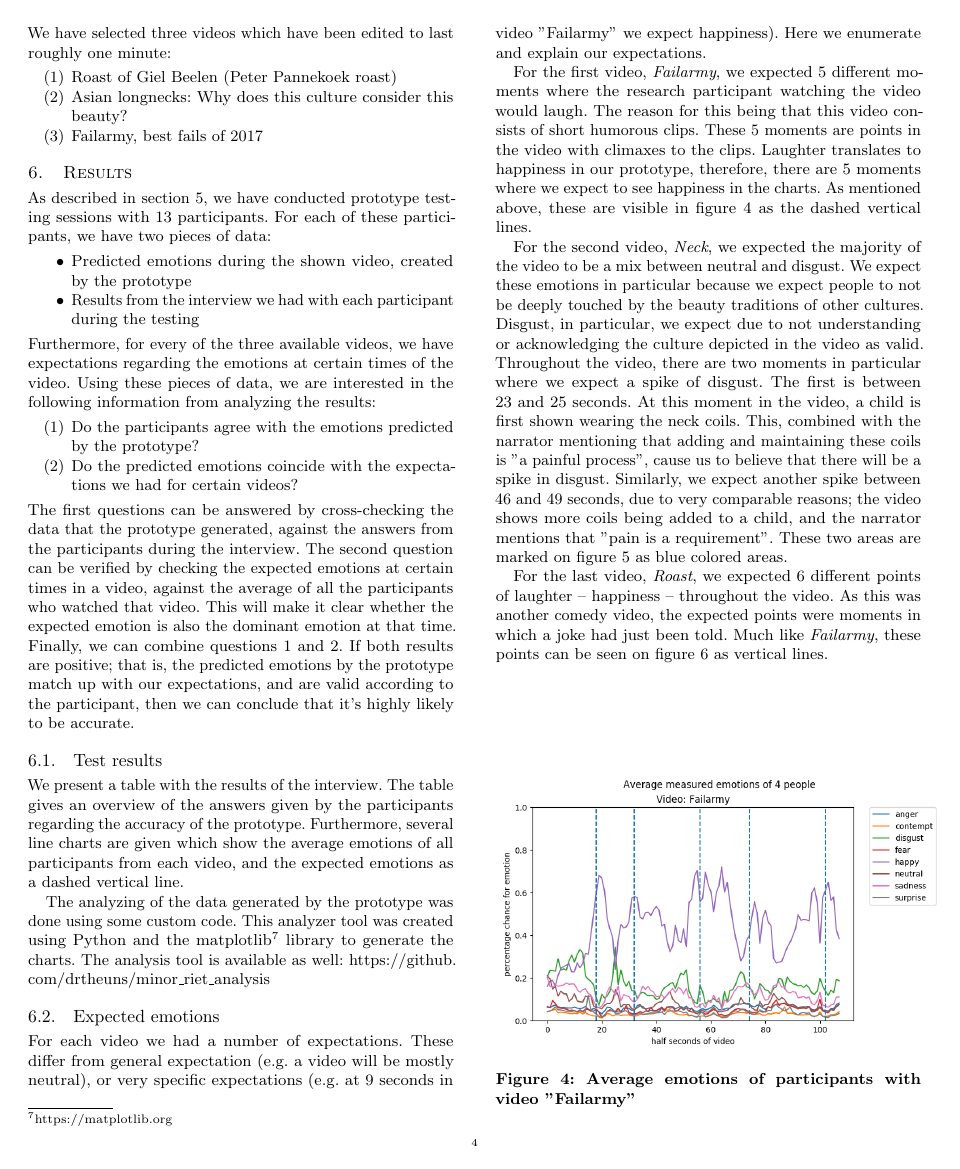
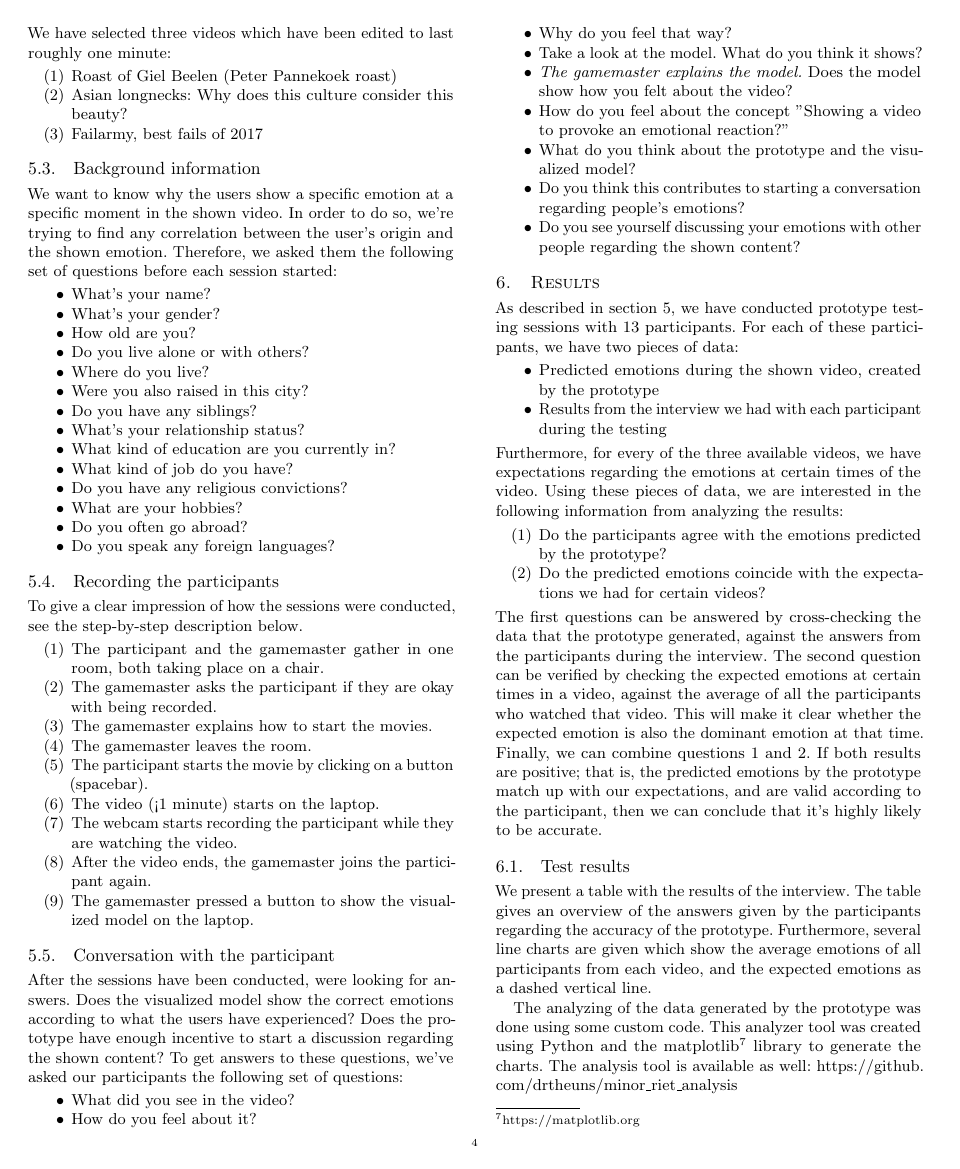
Before and after one commit to drtheuns/minor_riet_paper, a LaTeX paper (paper.tex): page 4 of 6. The pictures show the PDF file paper.pdf that the author committed with the source.

Commit message:
Added corrections to 'method' chapter

```diff
--- a/paper.tex
+++ b/paper.tex
@@ -275,6 +275,59 @@ that is, in any way, provoking. We have selected three videos which have been ed
     \item{Failarmy, best fails of 2017}
 \end{enumerate}
 
+\subsection{Background information}
+We want to know why the users show a specific emotion at a specific moment in the shown video. In order to
+do so, we're trying to find any correlation between the user's origin and the shown emotion. Therefore,
+we asked them the following set of questions before each session started:
+\begin{itemize}
+    \item{What's your name?}
+    \item{What's your gender?}
+    \item{How old are you?}
+    \item{Do you live alone or with others?}
+    \item{Where do you live?}
+    \item{Were you also raised in this city?}
+    \item{Do you have any siblings?}
+    \item{What's your relationship status?}
+    \item{What kind of education are you currently in?}
+    \item{What kind of job do you have?}
+    \item{Do you have any religious convictions?}
+    \item{What are your hobbies?}
+    \item{Do you often go abroad?}
+    \item{Do you speak any foreign languages?}
+\end{itemize}
+
+\subsection{Recording the participants}
+To give a clear impression of how the sessions were conducted, see the step-by-step description below.
+\begin{enumerate}
+    \item{The participant and the gamemaster gather in one room, both taking place on a chair.}
+    \item{The gamemaster asks the participant if they are okay with being recorded.}
+    \item{The gamemaster explains how to start the movies.}
+    \item{The gamemaster leaves the room.}
+    \item{The participant starts the movie by clicking on a button (spacebar).}
+    \item{The video (<1 minute) starts on the laptop.}
+    \item{The webcam starts recording the participant while they are watching the video.}
+    \item{After the video ends, the gamemaster joins the participant again.}
+    \item{The gamemaster pressed a button to show the visualized model on the laptop.}
+\end{enumerate}
+
+\subsection{Conversation with the participant}
+After the sessions have been conducted, we’re looking for answers. Does the visualized model show the
+correct emotions according to what the users have experienced? Does the prototype have enough incentive to start
+a discussion regarding the shown content? To get answers to these questions, we've asked our participants
+the following set of questions:
+\begin{itemize}
+    \item{What did you see in the video?}
+    \item{How do you feel about it?}
+    \item{Why do you feel that way?}
+    \item{Take a look at the model. What do you think it shows?}
+    \item{\emph{The gamemaster explains the model.} Does the model show how you felt about the video?}
+    \item{How do you feel about the concept "Showing a video to provoke an emotional reaction?"}
+    \item{What do you think about the prototype and the visualized model?}
+    \item{Do you think this contributes to starting a conversation regarding people's emotions?}
+    \item{Do you see yourself discussing your emotions with other people regarding the shown content?}
+\end{itemize}
+
+
 %------------------------------------------------
 
 \section{Results} \label{results}
```
Also changed, not shown: paper.pdf.
